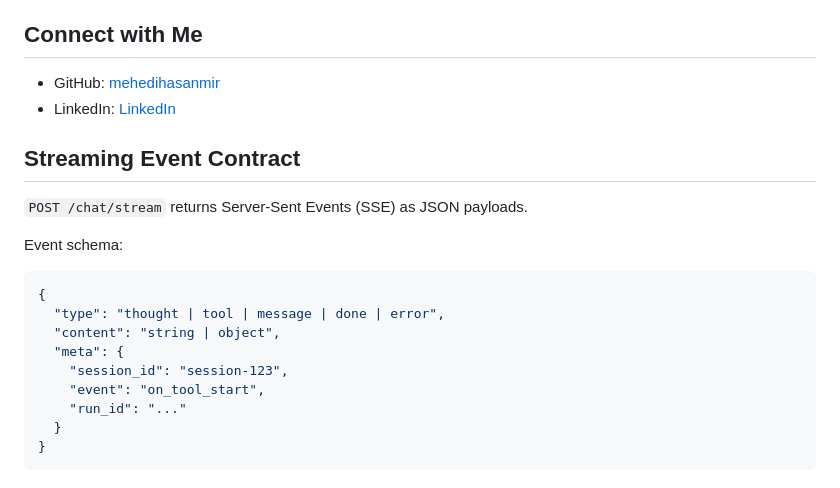
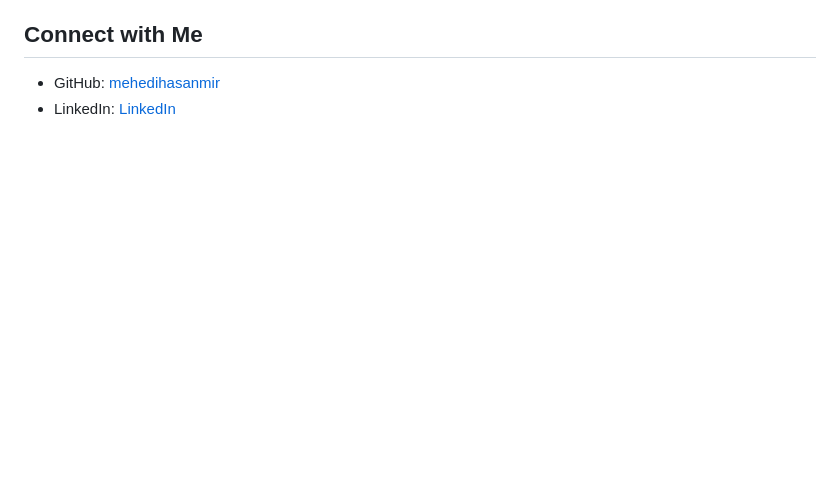
Before and after one commit to mehedihasanmir/AI-Travel-, a Markdown page: README.md, the part around one of its changes. GitHub-like rendering; blank space fills up the shorter version.

````diff
--- a/README.md
+++ b/README.md
@@ -321,21 +321,3 @@ pip install -r requirements.txt
 
 - GitHub: [mehedihasanmir](https://github.com/mehedihasanmir)
 - LinkedIn: [LinkedIn](https://www.linkedin.com/in/mehedi-hasan-mir/)
-
-## Streaming Event Contract
-
-`POST /chat/stream` returns Server-Sent Events (SSE) as JSON payloads.
-
-Event schema:
-
-```json
-{
-  "type": "thought | tool | message | done | error",
-  "content": "string | object",
-  "meta": {
-    "session_id": "session-123",
-    "event": "on_tool_start",
-    "run_id": "..."
-  }
-}
-```
````
Also changed, not shown: other parts of README.md (+1 -1 lines).
